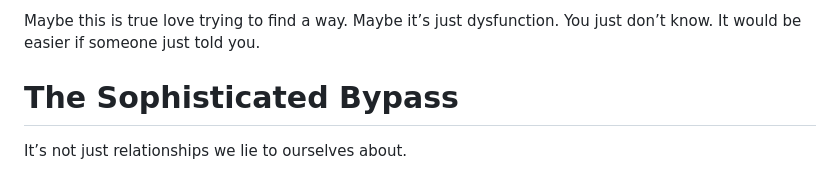
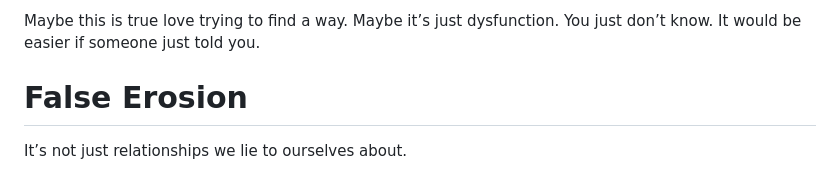
Before and after one commit to Nichola-Roberts/Website, a Markdown page: content.md, the part around one of its changes. GitHub-like rendering.

Commit message:
Update content.md - content refinements and restructuring
🤖 Generated with [Claude Code](https://claude.ai/code)

Co-Authored-By: Claude <noreply@anthropic.com>

```diff
--- a/content.md
+++ b/content.md
@@ -652,9 +599,7 @@ You’ve tried so many different things. Through the multiple breakups. Maybe yo
 
 Maybe this is true love trying to find a way. Maybe it’s just dysfunction. You just don’t know. It would be easier if someone just told you.
 
-
-# The Sophisticated Bypass
-
+# False Erosion
 It’s not just relationships we lie to ourselves about.
 
 As we start to do the hard work of improving ourselves. Becoming self aware. Becoming accountable. We learn the correct labels. Toxic. Abusive. Maladaptive. And suddenly, our old escape routes become too shameful to defend. They have become their own mountains.
```
Also changed, not shown: other parts of content.md (+0 -75 lines).
